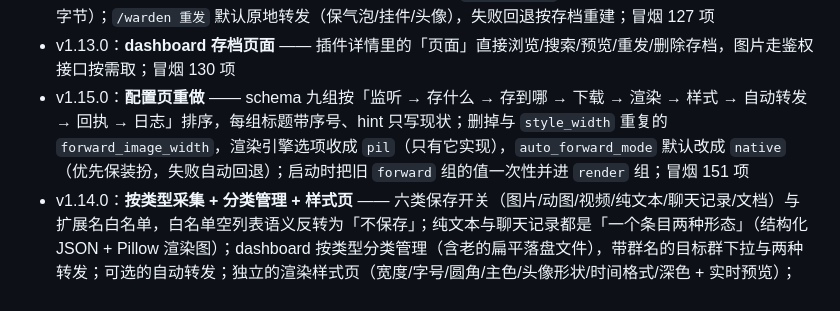
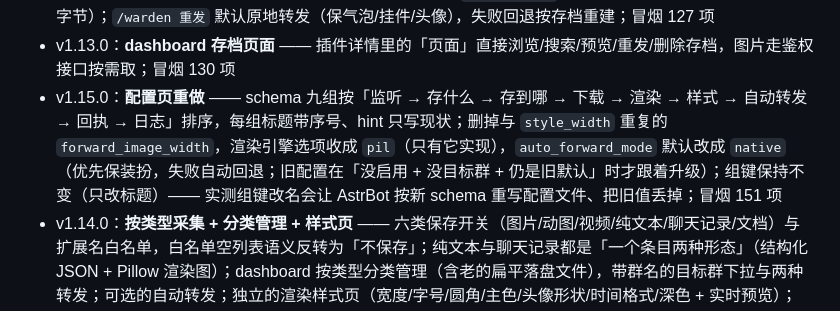
Before and after one commit to kazamisama/astrbot-plugin-media-warden, a Markdown page: README.md, the part around the change. Rendered like a GitHub page.

Commit message:
docs(v1.15.0): README 摘要不再写「并进 render 组」

```diff
--- a/README.md
+++ b/README.md
@@ -26,7 +26,7 @@
 - v1.11.0：**第二轮审计修复** —— Windows 回执路径行（`reporter.py` 里的反斜杠字面量多转义了一层，Windows 路径永远算不出公共目录）、转发渲染失败入库、`/warden list` 显示 sha16、16-hex msg_id 可回退查询、file 段 http 链接兜底、落盘原子写入；冒烟 115 项
 - v1.12.0：**聊天记录存档 + 原地重发** —— 引用合并转发发 `/warden 存档` 存成自包含目录（节点结构 + 图片字节）；`/warden 重发` 默认原地转发（保气泡/挂件/头像），失败回退按存档重建；冒烟 127 项
 - v1.13.0：**dashboard 存档页面** —— 插件详情里的「页面」直接浏览/搜索/预览/重发/删除存档，图片走鉴权接口按需取；冒烟 130 项
-- v1.15.0：**配置页重做** —— schema 九组按「监听 → 存什么 → 存到哪 → 下载 → 渲染 → 样式 → 自动转发 → 回执 → 日志」排序，每组标题带序号、hint 只写现状；删掉与 `style_width` 重复的 `forward_image_width`，渲染引擎选项收成 `pil`（只有它实现），`auto_forward_mode` 默认改成 `native`（优先保装扮，失败自动回退）；启动时把旧 `forward` 组的值一次性并进 `render` 组；冒烟 151 项
+- v1.15.0：**配置页重做** —— schema 九组按「监听 → 存什么 → 存到哪 → 下载 → 渲染 → 样式 → 自动转发 → 回执 → 日志」排序，每组标题带序号、hint 只写现状；删掉与 `style_width` 重复的 `forward_image_width`，渲染引擎选项收成 `pil`（只有它实现），`auto_forward_mode` 默认改成 `native`（优先保装扮，失败自动回退；旧配置在「没启用 + 没目标群 + 仍是旧默认」时才跟着升级）；组键保持不变（只改标题）—— 实测组键改名会让 AstrBot 按新 schema 重写配置文件、把旧值丢掉；冒烟 151 项
 - v1.14.0：**按类型采集 + 分类管理 + 样式页** —— 六类保存开关（图片/动图/视频/纯文本/聊天记录/文档）与扩展名白名单，白名单空列表语义反转为「不保存」；纯文本与聊天记录都是「一个条目两种形态」（结构化 JSON + Pillow 渲染图）；dashboard 按类型分类管理（含老的扁平落盘文件），带群名的目标群下拉与两种转发；可选的自动转发；独立的渲染样式页（宽度/字号/圆角/主色/头像形状/时间格式/深色 + 实时预览）；「重渲染」按当前样式补/刷新旧存档的渲染图，同群同内容不再重复建目录，聊天记录的渲染图只存在于条目里（不再单独成一张「图片」）；冒烟 150 项
 
 ## 目录
```
